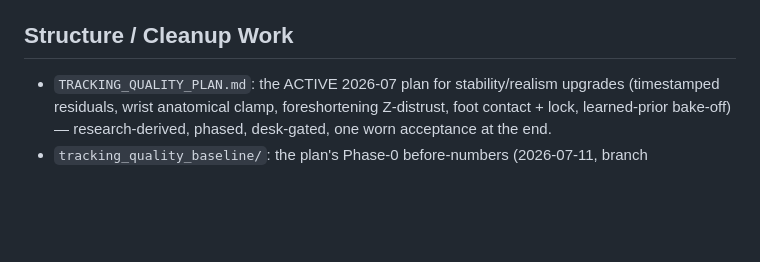
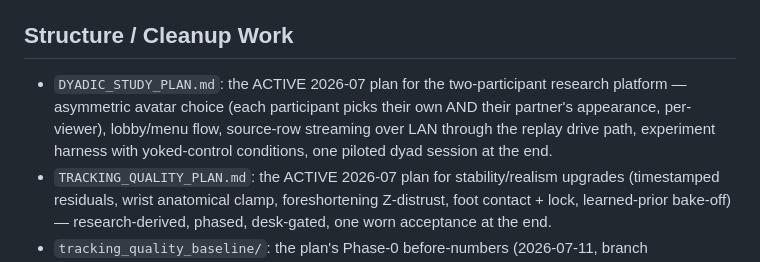
Before and after one commit to adfras/MPQ_fusion, a Markdown page: Docs/README.md, the part around the change. Rendered like a GitHub page; blank space fills up the shorter version.

```diff
--- a/Docs/README.md
+++ b/Docs/README.md
@@ -46,6 +46,11 @@ and gotchas is `SETUP_NEW_MACHINE.md` §7-7d.
 
 ## Structure / Cleanup Work
 
+- `DYADIC_STUDY_PLAN.md`: the ACTIVE 2026-07 plan for the two-participant research
+  platform — asymmetric avatar choice (each participant picks their own AND their
+  partner's appearance, per-viewer), lobby/menu flow, source-row streaming over LAN
+  through the replay drive path, experiment harness with yoked-control conditions,
+  one piloted dyad session at the end.
 - `TRACKING_QUALITY_PLAN.md`: the ACTIVE 2026-07 plan for stability/realism upgrades
   (timestamped residuals, wrist anatomical clamp, foreshortening Z-distrust, foot
   contact + lock, learned-prior bake-off) — research-derived, phased, desk-gated,
```
Also changed, not shown: Docs/DYADIC_STUDY_PLAN.md (added, +249 -0 lines).
